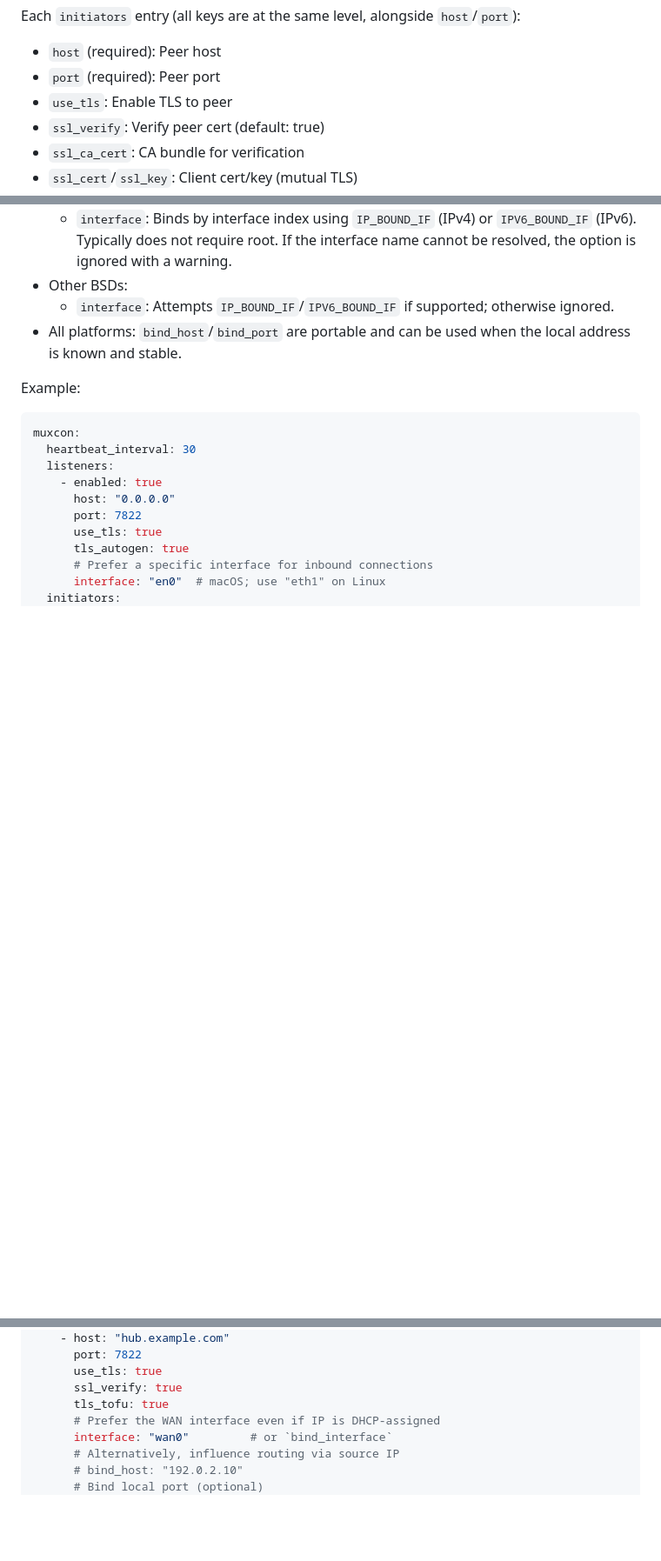
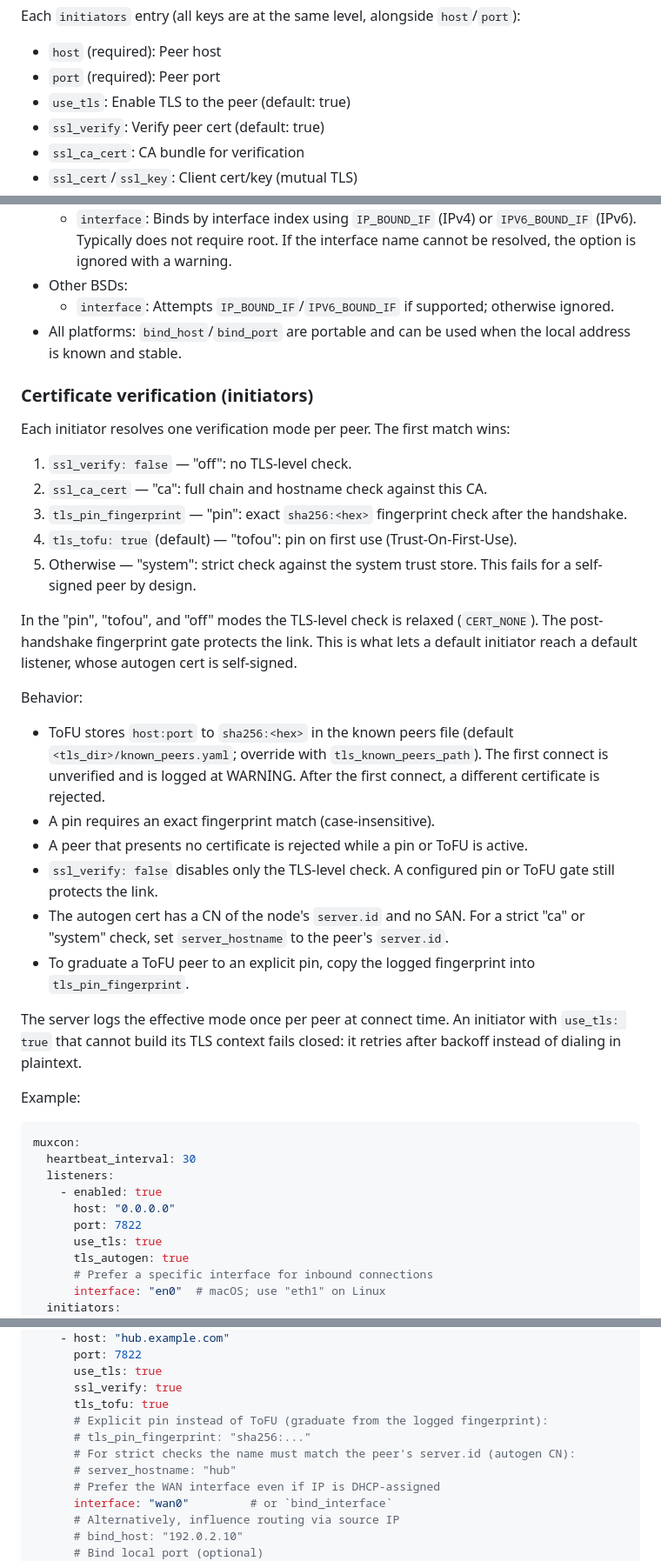
Before and after one commit to OpenMux/openmux-server, a Markdown page: docs/configuration/adapters.md, 3 parts joined by grey strips. Shown at 87% size. GitHub-like rendering; blank space fills up the shorter version.

````diff
--- a/docs/configuration/adapters.md
+++ b/docs/configuration/adapters.md
@@ -333,7 +334,7 @@ Identity note:
 Each `initiators` entry (all keys are at the same level, alongside `host`/`port`):
 - `host` (required): Peer host
 - `port` (required): Peer port
-- `use_tls`: Enable TLS to peer
+- `use_tls`: Enable TLS to the peer (default: true)
 - `ssl_verify`: Verify peer cert (default: true)
 - `ssl_ca_cert`: CA bundle for verification
 - `ssl_cert`/`ssl_key`: Client cert/key (mutual TLS)
@@ -354,6 +355,28 @@ Platform notes for routing selection:
   - `interface`: Attempts `IP_BOUND_IF`/`IPV6_BOUND_IF` if supported; otherwise ignored.
 - All platforms: `bind_host`/`bind_port` are portable and can be used when the local address is known and stable.
 
+### Certificate verification (initiators)
+
+Each initiator resolves one verification mode per peer. The first match wins:
+
+1. `ssl_verify: false` — "off": no TLS-level check.
+2. `ssl_ca_cert` — "ca": full chain and hostname check against this CA.
+3. `tls_pin_fingerprint` — "pin": exact `sha256:<hex>` fingerprint check after the handshake.
+4. `tls_tofu: true` (default) — "tofou": pin on first use (Trust-On-First-Use).
+5. Otherwise — "system": strict check against the system trust store. This fails for a self-signed peer by design.
+
+In the "pin", "tofou", and "off" modes the TLS-level check is relaxed (`CERT_NONE`). The post-handshake fingerprint gate protects the link. This is what lets a default initiator reach a default listener, whose autogen cert is self-signed.
+
+Behavior:
+- ToFU stores `host:port` to `sha256:<hex>` in the known peers file (default `<tls_dir>/known_peers.yaml`; override with `tls_known_peers_path`). The first connect is unverified and is logged at WARNING. After the first connect, a different certificate is rejected.
+- A pin requires an exact fingerprint match (case-insensitive).
+- A peer that presents no certificate is rejected while a pin or ToFU is active.
+- `ssl_verify: false` disables only the TLS-level check. A configured pin or ToFU gate still protects the link.
+- The autogen cert has a CN of the node's `server.id` and no SAN. For a strict "ca" or "system" check, set `server_hostname` to the peer's `server.id`.
+- To graduate a ToFU peer to an explicit pin, copy the logged fingerprint into `tls_pin_fingerprint`.
+
+The server logs the effective mode once per peer at connect time. An initiator with `use_tls: true` that cannot build its TLS context fails closed: it retries after backoff instead of dialing in plaintext.
+
 Example:
 ```yaml
 muxcon:
@@ -372,6 +395,10 @@ muxcon:
       use_tls: true
       ssl_verify: true
       tls_tofu: true
+      # Explicit pin instead of ToFU (graduate from the logged fingerprint):
+      # tls_pin_fingerprint: "sha256:..."
+      # For strict checks the name must match the peer's server.id (autogen CN):
+      # server_hostname: "hub"
       # Prefer the WAN interface even if IP is DHCP-assigned
       interface: "wan0"         # or `bind_interface`
       # Alternatively, influence routing via source IP
````
Also changed, not shown: other parts of docs/configuration/adapters.md (+3 -2 lines), docs/DEFAULTS.md (+7 -5 lines).
